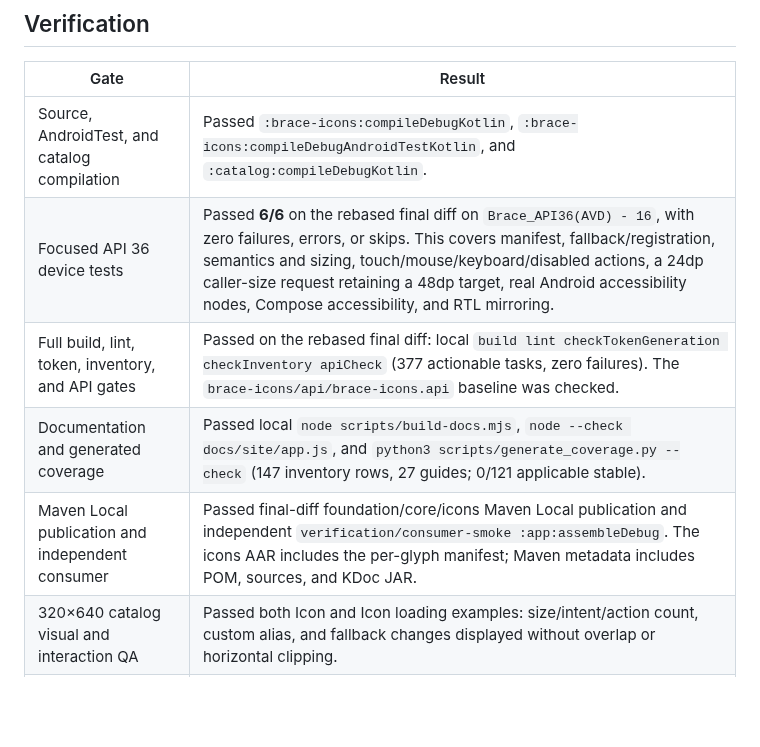
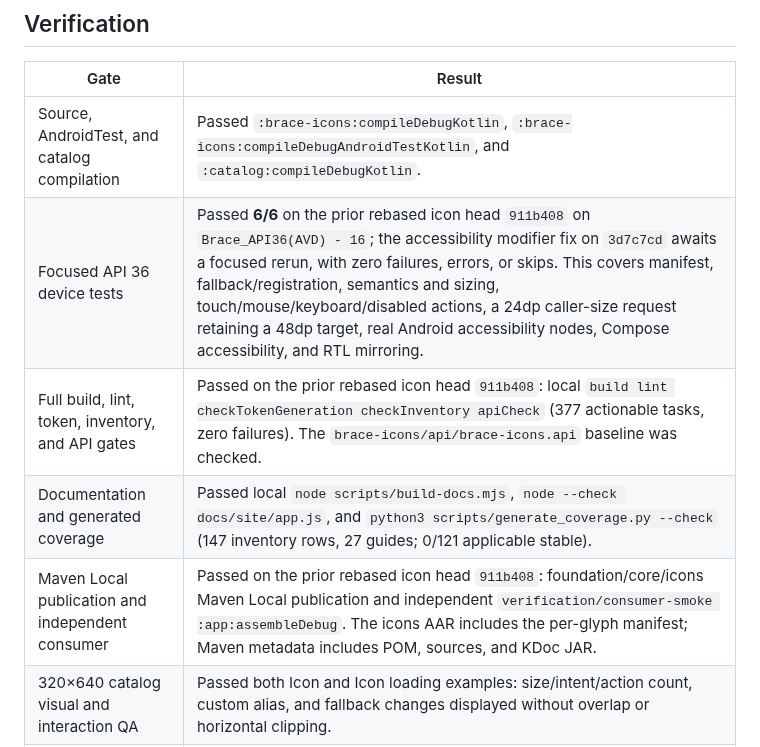
Before and after one commit to joelromanpr/brace-android, a Markdown page: docs/milestones/m11-icons.md, the part around the change. GitHub-like rendering; blank space fills up the shorter version.

Commit message:
docs(icons): separate prior checks from accessibility fix

```diff
--- a/docs/milestones/m11-icons.md
+++ b/docs/milestones/m11-icons.md
@@ -15,10 +15,10 @@
 | Gate | Result |
 | --- | --- |
 | Source, AndroidTest, and catalog compilation | Passed `:brace-icons:compileDebugKotlin`, `:brace-icons:compileDebugAndroidTestKotlin`, and `:catalog:compileDebugKotlin`. |
-| Focused API 36 device tests | Passed **6/6** on the rebased final diff on `Brace_API36(AVD) - 16`, with zero failures, errors, or skips. This covers manifest, fallback/registration, semantics and sizing, touch/mouse/keyboard/disabled actions, a 24dp caller-size request retaining a 48dp target, real Android accessibility nodes, Compose accessibility, and RTL mirroring. |
-| Full build, lint, token, inventory, and API gates | Passed on the rebased final diff: local `build lint checkTokenGeneration checkInventory apiCheck` (377 actionable tasks, zero failures). The `brace-icons/api/brace-icons.api` baseline was checked. |
+| Focused API 36 device tests | Passed **6/6** on the prior rebased icon head `911b408` on `Brace_API36(AVD) - 16`; the accessibility modifier fix on `3d7c7cd` awaits a focused rerun, with zero failures, errors, or skips. This covers manifest, fallback/registration, semantics and sizing, touch/mouse/keyboard/disabled actions, a 24dp caller-size request retaining a 48dp target, real Android accessibility nodes, Compose accessibility, and RTL mirroring. |
+| Full build, lint, token, inventory, and API gates | Passed on the prior rebased icon head `911b408`: local `build lint checkTokenGeneration checkInventory apiCheck` (377 actionable tasks, zero failures). The `brace-icons/api/brace-icons.api` baseline was checked. |
 | Documentation and generated coverage | Passed local `node scripts/build-docs.mjs`, `node --check docs/site/app.js`, and `python3 scripts/generate_coverage.py --check` (147 inventory rows, 27 guides; 0/121 applicable stable). |
-| Maven Local publication and independent consumer | Passed final-diff foundation/core/icons Maven Local publication and independent `verification/consumer-smoke :app:assembleDebug`. The icons AAR includes the per-glyph manifest; Maven metadata includes POM, sources, and KDoc JAR. |
+| Maven Local publication and independent consumer | Passed on the prior rebased icon head `911b408`: foundation/core/icons Maven Local publication and independent `verification/consumer-smoke :app:assembleDebug`. The icons AAR includes the per-glyph manifest; Maven metadata includes POM, sources, and KDoc JAR. |
 | 320×640 catalog visual and interaction QA | Passed both Icon and Icon loading examples: size/intent/action count, custom alias, and fallback changes displayed without overlap or horizontal clipping. |
 | Hosted CI, review, and PR merge | Rebased onto merged M10 squash commit `b8dc999`; PR #21 is open. Hosted `verify` passed. The first API 34 `instrumented` run found an icon-button native accessibility-node mismatch after all 169 core tests passed; the modifier semantics and bounded node synchronization were corrected and the required rerun is pending. |
 
```
